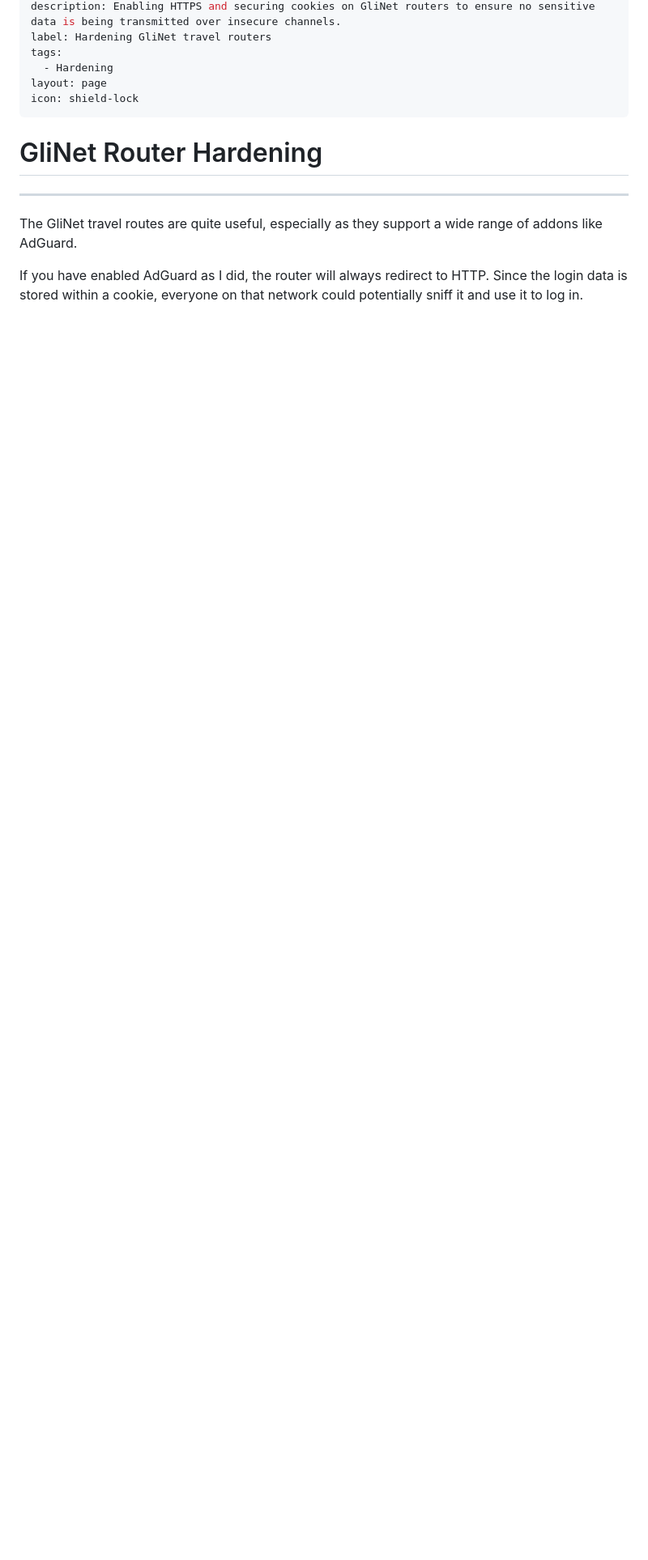
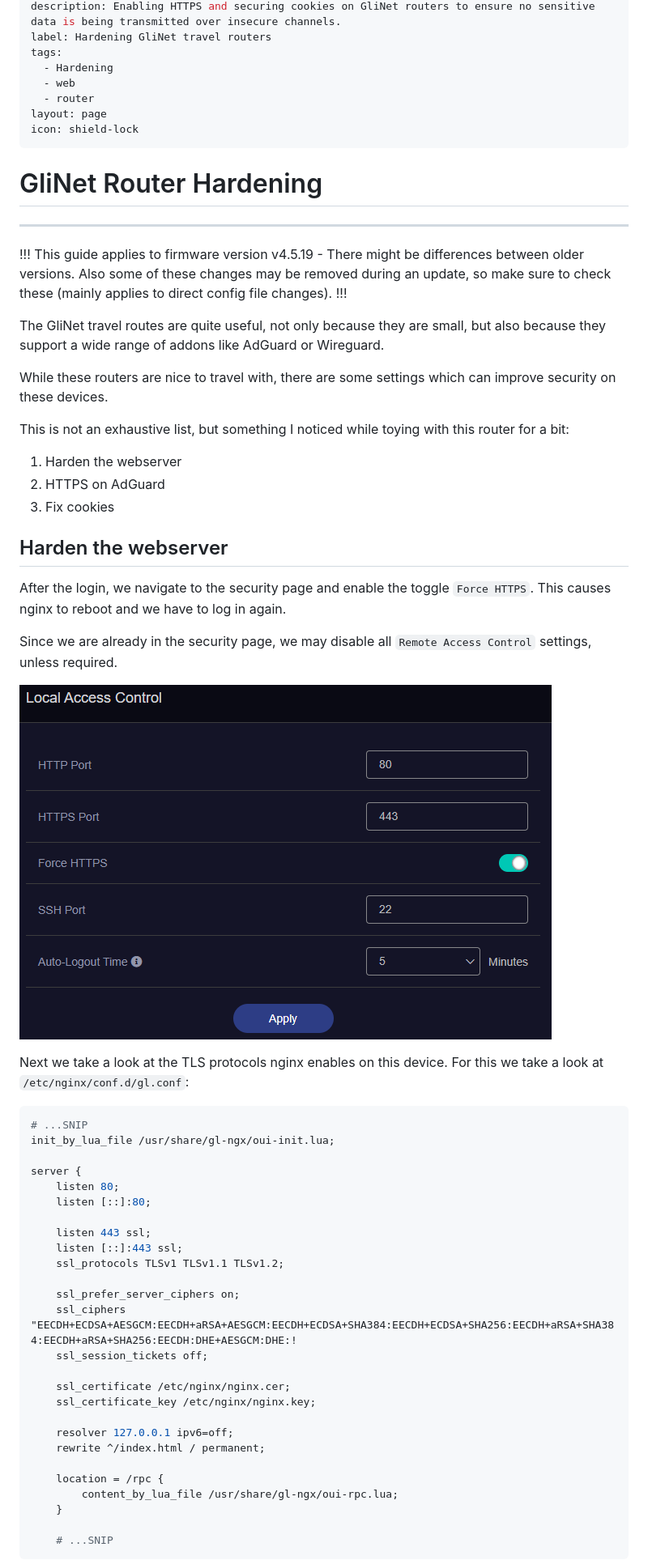
Before and after one commit to unbless3d/blog, a Markdown page: Tips & Tricks/GliNet Router Hardening.md, the part around the change printed below. Shown: that part at 81% size. Rendered like a GitHub page; pictures changed too: assets/glinet_force_https.png (added); blank space fills up the shorter version.

````diff
--- a/Tips & Tricks/GliNet Router Hardening.md
+++ b/Tips & Tricks/GliNet Router Hardening.md
@@ -4,12 +4,62 @@ description: Enabling HTTPS and securing cookies on GliNet routers to ensure no
 label: Hardening GliNet travel routers
 tags:
   - Hardening
+  - web
+  - router
 layout: page
 icon: shield-lock
 ---
 
 # GliNet Router Hardening
 ---
-The GliNet travel routes are quite useful, especially as they support a wide range of addons like AdGuard.
+!!!
+This guide applies to firmware version v4.5.19 - There might be differences between older versions. Also some of these changes may be removed during an update, so make sure to check these (mainly applies to direct config file changes).
+!!!
 
-If you have enabled AdGuard as I did, the router will always redirect to HTTP. Since the login data is stored within a cookie, everyone on that network could potentially sniff it and use it to log in.
+The GliNet travel routes are quite useful, not only because they are small, but also because they support a wide range of addons like AdGuard or Wireguard.
+
+While these routers are nice to travel with, there are some settings which can improve security on these devices.
+
+This is not an exhaustive list, but something I noticed while toying with this router for a bit:
+1. Harden the webserver
+2. HTTPS on AdGuard
+3. Fix cookies
+
+## Harden the webserver
+After the login, we navigate to the security page and enable the toggle `Force HTTPS`. This causes nginx to reboot and we have to log in again.
+
+Since we are already in the security page, we may disable all `Remote Access Control` settings, unless required.
+
+![Forcing HTTPS](../assets/glinet_force_https.png)
+
+Next we take a look at the TLS protocols nginx enables on this device. For this we take a look at `/etc/nginx/conf.d/gl.conf`:
+
+```conf #11
+# ...SNIP
+init_by_lua_file /usr/share/gl-ngx/oui-init.lua;
+
+server {
+	listen 80;
+    listen [::]:80;
+
+    listen 443 ssl;
+    listen [::]:443 ssl;
+    ssl_protocols TLSv1 TLSv1.1 TLSv1.2;
+
+    ssl_prefer_server_ciphers on;
+    ssl_ciphers "EECDH+ECDSA+AESGCM:EECDH+aRSA+AESGCM:EECDH+ECDSA+SHA384:EECDH+ECDSA+SHA256:EECDH+aRSA+SHA384:EECDH+aRSA+SHA256:EECDH:DHE+AESGCM:DHE:!
+    ssl_session_tickets off;
+
+    ssl_certificate /etc/nginx/nginx.cer;
+    ssl_certificate_key /etc/nginx/nginx.key;
+
+    resolver 127.0.0.1 ipv6=off;
+    rewrite ^/index.html / permanent;
+
+    location = /rpc {
+        content_by_lua_file /usr/share/gl-ngx/oui-rpc.lua;
+    }
+
+	# ...SNIP
+```
+
````
Also changed, not shown: other parts of Tips & Tricks/GliNet Router Hardening.md (+68 -53 lines), assets/glinet_adguard_certificates.png (renamed from assets/GliNet_new_certificate.png), assets/glinet_capture_login.png (added).
